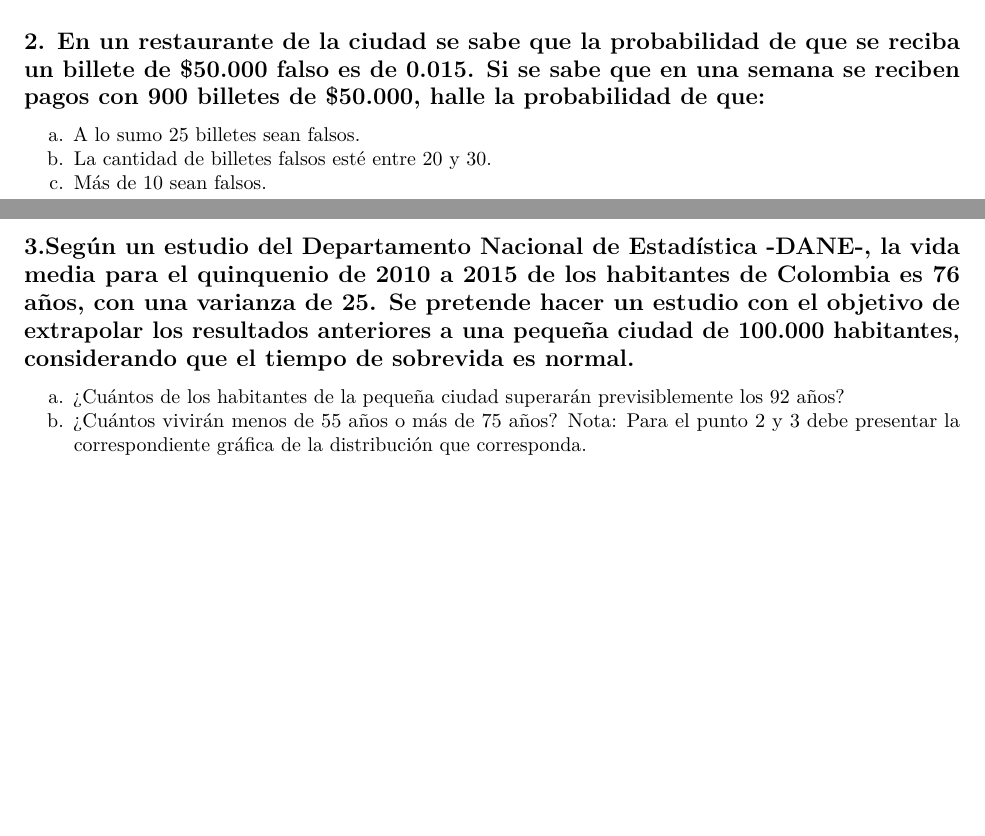
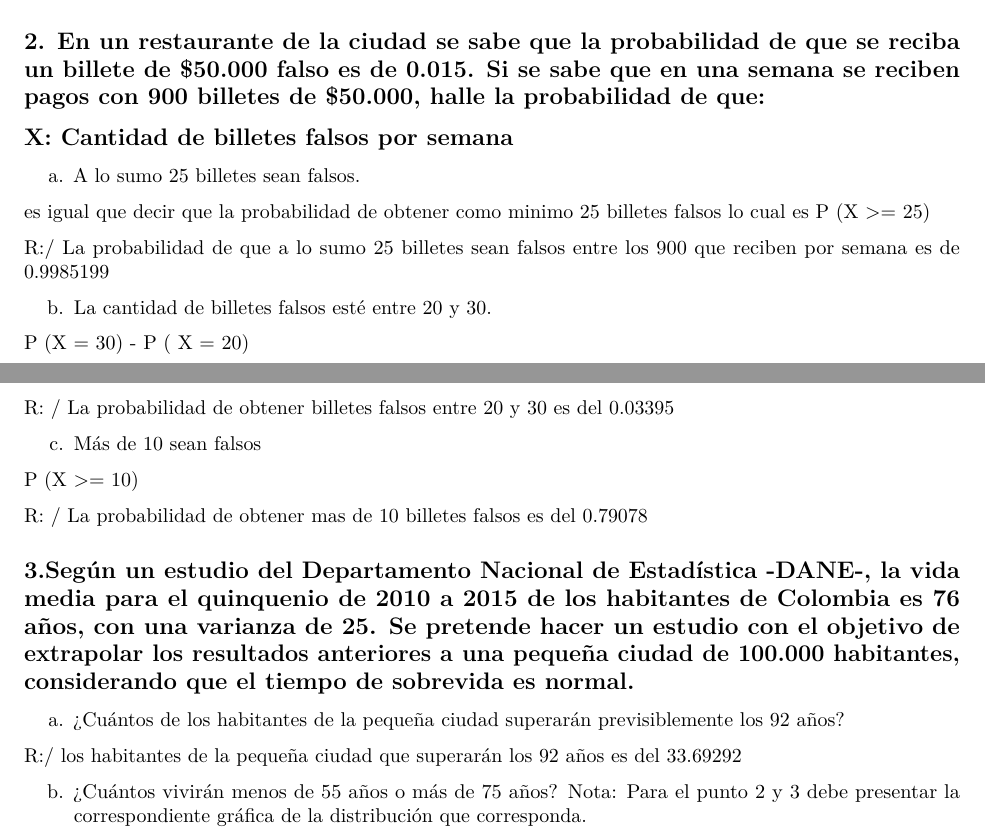
Before and after one commit to zeballoz/Talleres_simulacion, an R Markdown document (Taller_1/taller # 1 10 marzo.Rmd): two parts of pages 1 and 2 of 2, joined at a grey line, cut so that both start at the same text, the shorter picture padded with empty space. Rendered offline with R 4.5, knitr and Pandoc, then LaTeX, with nearby package versions.

Commit message:
Solucion punto 2 y 3a

````diff
--- a/Taller_1/taller # 1 10 marzo.Rmd
+++ b/Taller_1/taller # 1 10 marzo.Rmd
@@ -58,11 +58,30 @@ d.  Construya un Boxplot por sexo e interprételo.
 
 ```
 
-## 2. En un restaurante de la ciudad se sabe que la probabilidad de que se reciba un billete de \$50.000 falso es de 0.015. Si se sabe que en una semana se reciben pagos con 900 billetes de \$50.000, halle la probabilidad de que:
+## 2.	En un restaurante de la ciudad se sabe que la probabilidad de que se reciba un billete de $50.000 falso es de 0.015. Si se sabe que en una semana se reciben pagos con 900 billetes de $50.000, halle la probabilidad de que:
 
-a.  A lo sumo 25 billetes sean falsos.
-b.  La cantidad de billetes falsos esté entre 20 y 30.
-c.  Más de 10 sean falsos.
+## X: Cantidad de billetes falsos por semana
 
-```{r punto 2, include=FALSE}
+a. A lo sumo 25 billetes sean falsos.
+
+es igual que decir que la probabilidad de obtener como minimo 25 billetes falsos lo cual es P (X >= 25)
+
+```{r punto 2 A, include=FALSE}
+
+pbinom(25,900,0.015)
+
+plot(0:25,(dbinom(0:25,900,0.015)),
+xlab="# de billetes falsos",
+ylab="Probabilidad de que a sumo 25 billetes sean falsos",
+title("Probabilidad de que a sumo 25 billetes sean falsos"),
+pch=16,
+col = "blue")
 ```
+R:/ La probabilidad de que a lo sumo 25 billetes sean falsos
+entre los 900 que reciben por semana es de 0.9985199
+
+b. La cantidad de billetes falsos esté entre 20 y 30.
+
+P (X = 30) - P ( X = 20)
+
+```{r punto 2 B, include=FALSE}
@@ -68,0 +97 @@ c.  Más de 10 sean falsos.
+xlab="# de billetes falsos",
@@ -68,0 +104,13 @@ c.  Más de 10 sean falsos.
+R: / La probabilidad de obtener billetes falsos entre 20 y 30 es del 0.03395
+
+c. Más de 10 sean falsos
+
+P (X >= 10)
+
+```{r punto 2 c, include=FALSE}
+
+pbinom(10,900,0.015,lower.tail = F)
+
+plot(0:30,(dbinom(0:30,900,0.015)),
+xlab="# de billetes falsos",
+ylab="Probabilidad de que hayan entre 20 y 30 billetes falsos",
@@ -69,8 +122,25 @@ c.  Más de 10 sean falsos.
+R: / La probabilidad de obtener mas de 10 billetes falsos es del 0.79078
 
 ## 3.Según un estudio del Departamento Nacional de Estadística -DANE-, la vida media para el quinquenio de 2010 a 2015 de los habitantes de Colombia es 76 años, con una varianza de 25. Se pretende hacer un estudio con el objetivo de extrapolar los resultados anteriores a una pequeña ciudad de 100.000 habitantes, considerando que el tiempo de sobrevida es normal.
 
+```{r punto 3, include=FALSE}
+mean=76
+sd=5
+n=100000
+
+```
 a.  ¿Cuántos de los habitantes de la pequeña ciudad superarán
     previsiblemente los 92 años?
+
+```{r punto 3 A, include=FALSE}
+
+y=pnorm(93,mean,sd,lower.tail = F)
+valorEsperado=n*y
+
+
+```
+R:/ los habitantes de la pequeña ciudad que superarán los 92 años es del 33.69292
+
 b.  ¿Cuántos vivirán menos de 55 años o más de 75 años? Nota: Para el
     punto 2 y 3 debe presentar la correspondiente gráfica de la
     distribución que corresponda.
````
Also changed, not shown: Taller_1/taller---1-10-marzo.pdf, Taller_1/taller # 1 10 marzo.Rmd (20 more changed lines).
